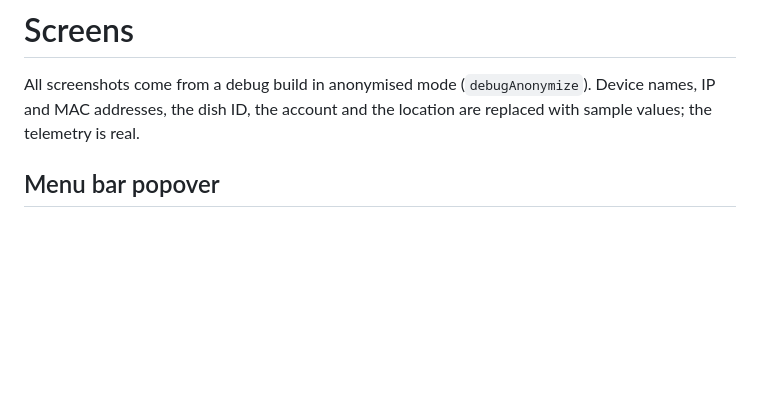
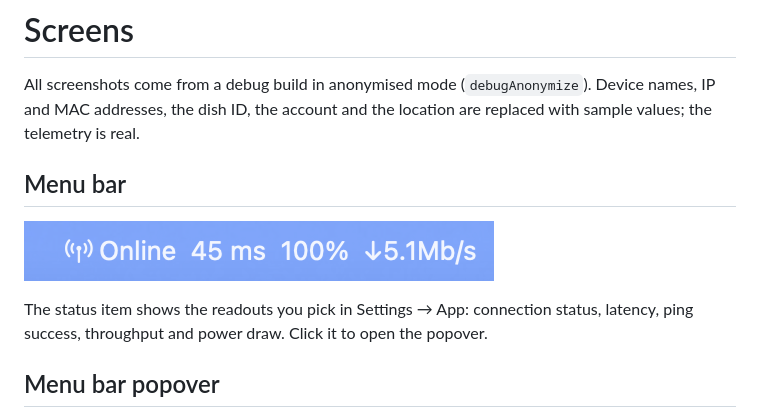
Before and after one commit to paulo-amaral/starlink-macos-menubar, a Markdown page: docs/screens.md, the part around the change. GitHub-like rendering; pictures changed too: docs/images/menubar.png (added); blank space fills up the shorter version.

```diff
--- a/docs/screens.md
+++ b/docs/screens.md
@@ -3,6 +3,13 @@
 All screenshots come from a debug build in anonymised mode (`debugAnonymize`). Device names, IP and
 MAC addresses, the dish ID, the account and the location are replaced with sample values; the
 telemetry is real.
+
+## Menu bar
+
+![Menu bar readouts](images/menubar.png)
+
+The status item shows the readouts you pick in Settings → App: connection status, latency, ping
+success, throughput and power draw. Click it to open the popover.
 
 ## Menu bar popover
 
```
Also changed, not shown: README.md (+9 -1 lines), docs/images/logo.png (added).
